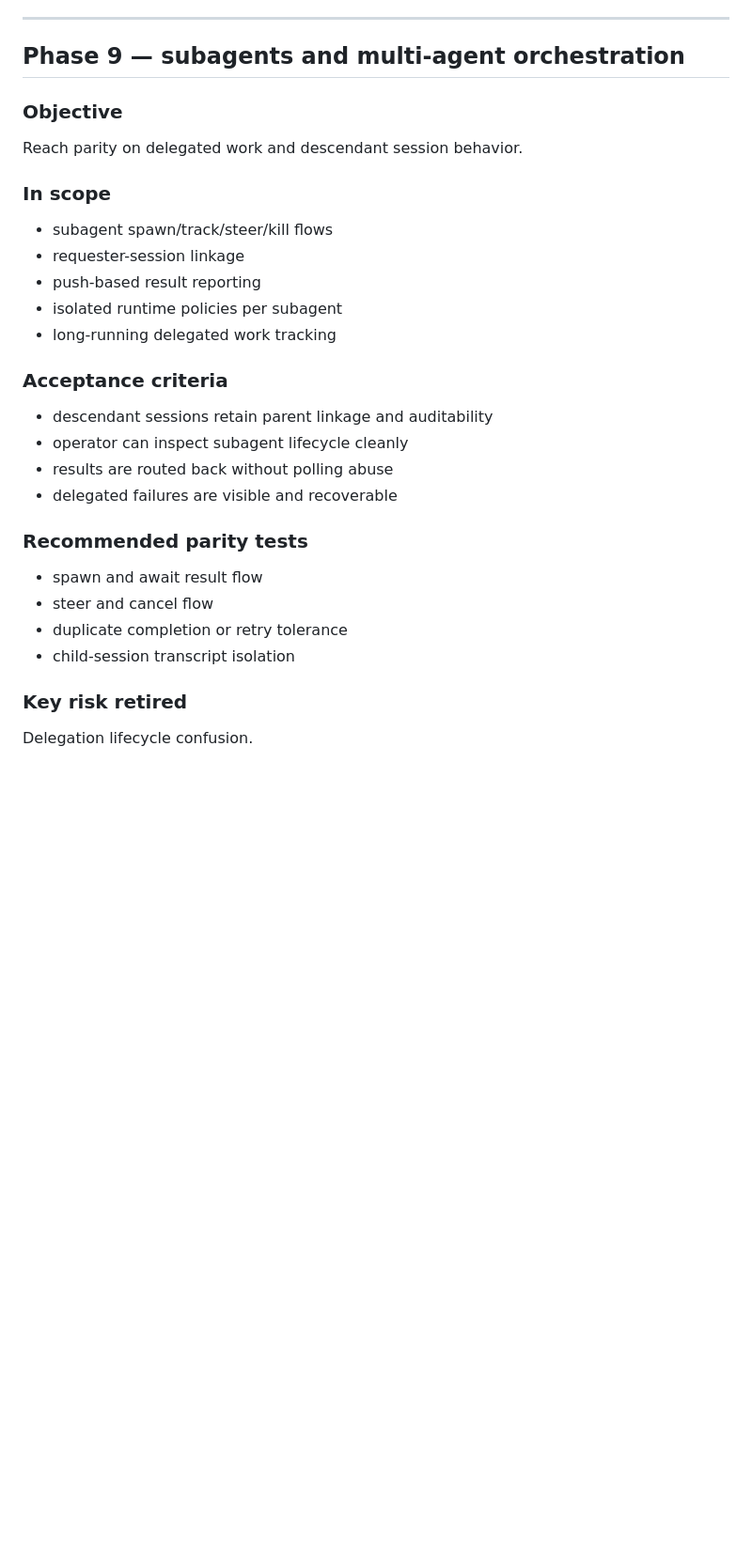
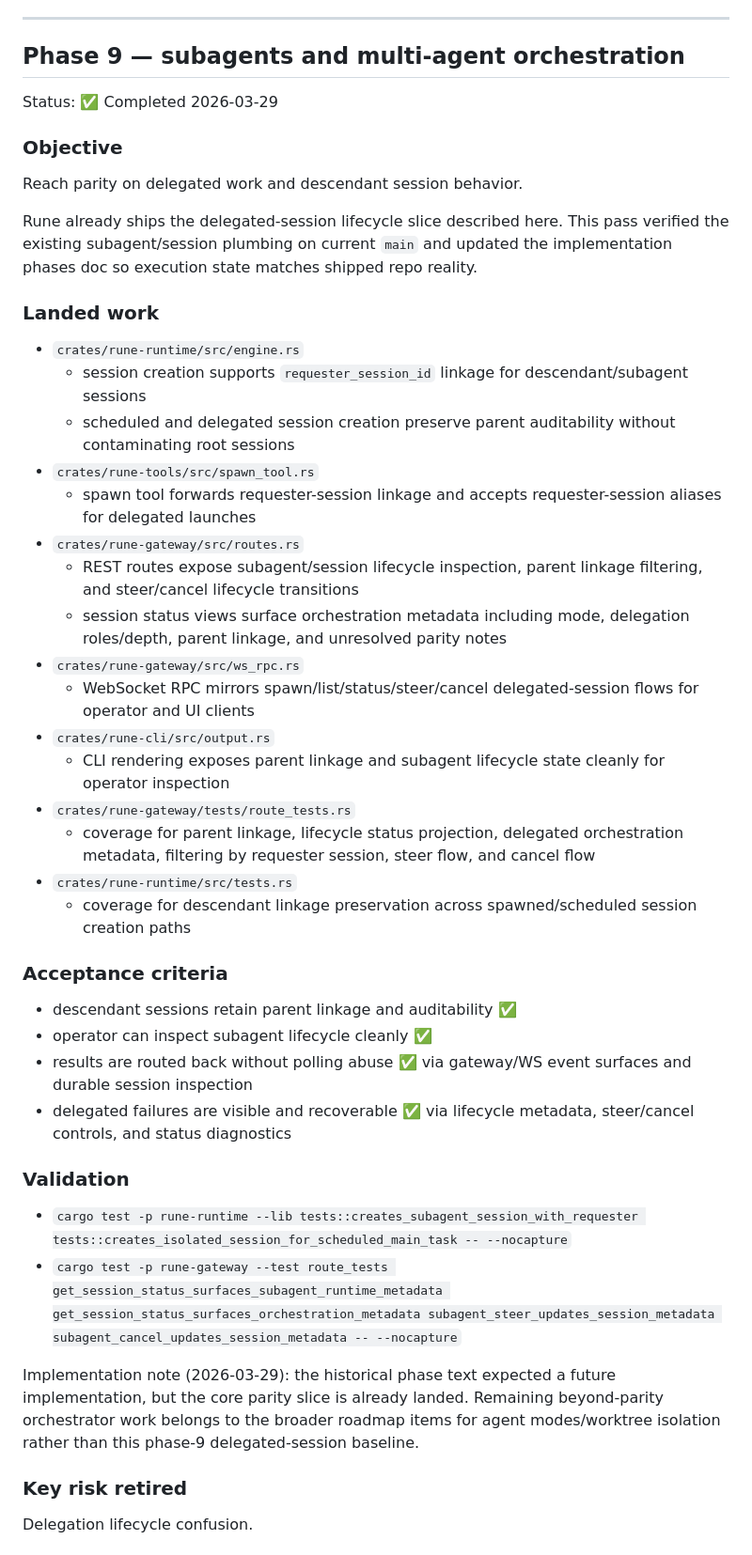
Before and after one commit to ghostrider0470/rune, a Markdown page: docs/IMPLEMENTATION-PHASES.md, the part around the change. Shown at 94% size. GitHub-like rendering; blank space fills up the shorter version.

Commit message:
docs(roadmap): mark phase 9 shipped (#658)

```diff
--- a/docs/IMPLEMENTATION-PHASES.md
+++ b/docs/IMPLEMENTATION-PHASES.md
@@ -389,30 +389,45 @@ Extension ergonomics vs safety tradeoff.
 
 ## Phase 9 — subagents and multi-agent orchestration
 
+Status: ✅ Completed 2026-03-29
+
 ### Objective
 Reach parity on delegated work and descendant session behavior.
 
-### In scope
+Rune already ships the delegated-session lifecycle slice described here. This pass verified the existing subagent/session plumbing on current `main` and updated the implementation phases doc so execution state matches shipped repo reality.
 
-- subagent spawn/track/steer/kill flows
-- requester-session linkage
-- push-based result reporting
-- isolated runtime policies per subagent
-- long-running delegated work tracking
+### Landed work
+
+- `crates/rune-runtime/src/engine.rs`
+  - session creation supports `requester_session_id` linkage for descendant/subagent sessions
+  - scheduled and delegated session creation preserve parent auditability without contaminating root sessions
+- `crates/rune-tools/src/spawn_tool.rs`
+  - spawn tool forwards requester-session linkage and accepts requester-session aliases for delegated launches
+- `crates/rune-gateway/src/routes.rs`
+  - REST routes expose subagent/session lifecycle inspection, parent linkage filtering, and steer/cancel lifecycle transitions
+  - session status views surface orchestration metadata including mode, delegation roles/depth, parent linkage, and unresolved parity notes
+- `crates/rune-gateway/src/ws_rpc.rs`
+  - WebSocket RPC mirrors spawn/list/status/steer/cancel delegated-session flows for operator and UI clients
+- `crates/rune-cli/src/output.rs`
+  - CLI rendering exposes parent linkage and subagent lifecycle state cleanly for operator inspection
+- `crates/rune-gateway/tests/route_tests.rs`
+  - coverage for parent linkage, lifecycle status projection, delegated orchestration metadata, filtering by requester session, steer flow, and cancel flow
+- `crates/rune-runtime/src/tests.rs`
+  - coverage for descendant linkage preservation across spawned/scheduled session creation paths
 
 ### Acceptance criteria
 
-- descendant sessions retain parent linkage and auditability
-- operator can inspect subagent lifecycle cleanly
-- results are routed back without polling abuse
-- delegated failures are visible and recoverable
+- descendant sessions retain parent linkage and auditability ✅
+- operator can inspect subagent lifecycle cleanly ✅
+- results are routed back without polling abuse ✅ via gateway/WS event surfaces and durable session inspection
+- delegated failures are visible and recoverable ✅ via lifecycle metadata, steer/cancel controls, and status diagnostics
 
-### Recommended parity tests
+### Validation
 
-- spawn and await result flow
-- steer and cancel flow
-- duplicate completion or retry tolerance
-- child-session transcript isolation
+- `cargo test -p rune-runtime --lib tests::creates_subagent_session_with_requester tests::creates_isolated_session_for_scheduled_main_task -- --nocapture`
+- `cargo test -p rune-gateway --test route_tests get_session_status_surfaces_subagent_runtime_metadata get_session_status_surfaces_orchestration_metadata subagent_steer_updates_session_metadata subagent_cancel_updates_session_metadata -- --nocapture`
+
+Implementation note (2026-03-29): the historical phase text expected a future implementation, but the core parity slice is already landed. Remaining beyond-parity orchestrator work belongs to the broader roadmap items for agent modes/worktree isolation rather than this phase-9 delegated-session baseline.
 
 ### Key risk retired
 Delegation lifecycle confusion.
```
